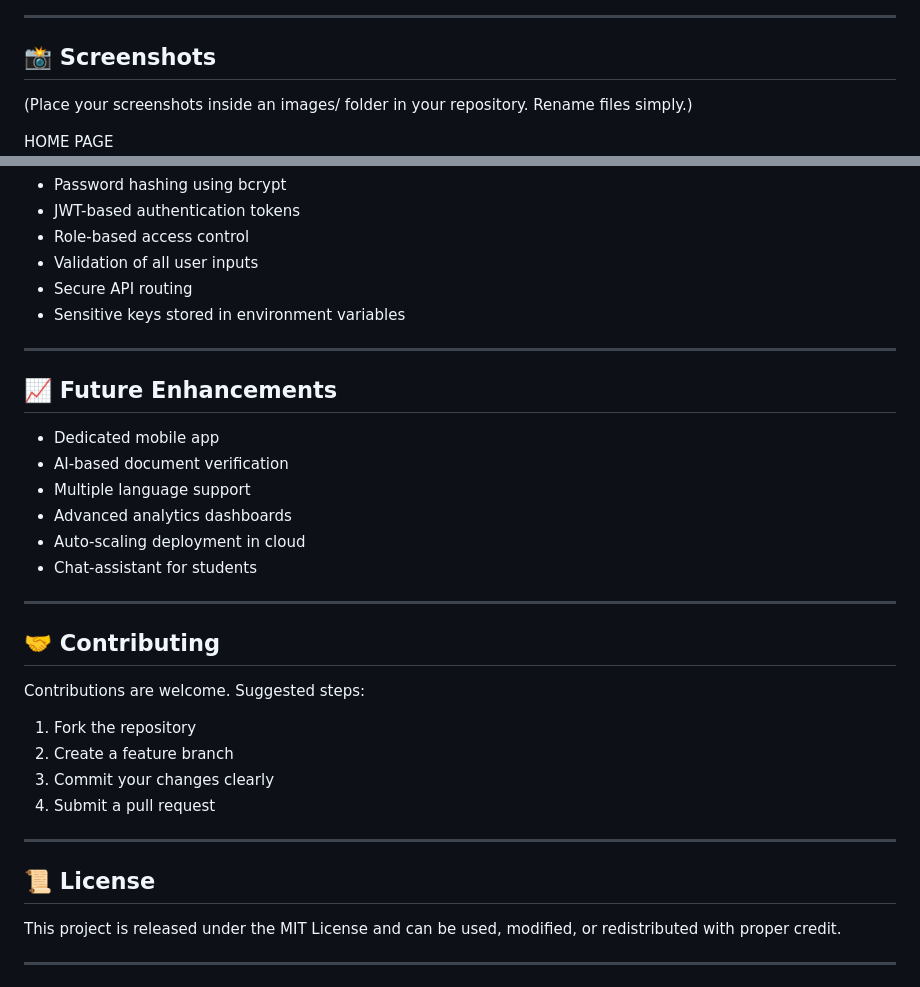
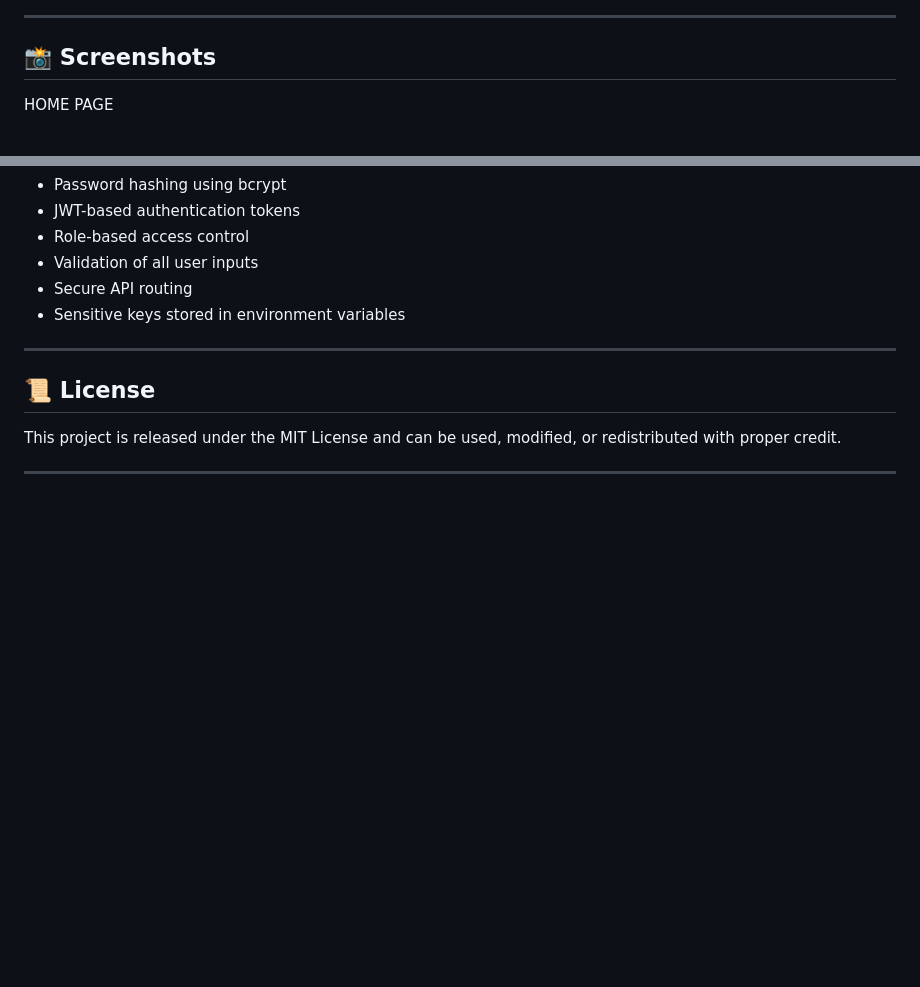
Before and after one commit to Racha2005/ScholarBridge-Scholarship-Management-Recommendation-System, a Markdown page: readme.md, 2 parts joined by grey strips. GitHub-like rendering; blank space fills up the shorter version.

```diff
--- a/readme.md
+++ b/readme.md
@@ -119,6 +130,4 @@ NOTIFICATIONS
 
 ## 📸 Screenshots
 
-(Place your screenshots inside an images/ folder in your repository. Rename files simply.)
-
 HOME PAGE
@@ -185,28 +209,6 @@ Deployment can later be done on Render, Railway, or any cloud service.
 
 -------------------------------------------------------------
 
-## 📈 Future Enhancements
-
-- Dedicated mobile app
-- AI-based document verification
-- Multiple language support
-- Advanced analytics dashboards
-- Auto-scaling deployment in cloud
-- Chat-assistant for students
-
--------------------------------------------------------------
-
-## 🤝 Contributing
-
-Contributions are welcome. Suggested steps:
-
-1. Fork the repository
-2. Create a feature branch
-3. Commit your changes clearly
-4. Submit a pull request
-
--------------------------------------------------------------
-
 ## 📜 License
 
 This project is released under the MIT License and can be used, modified, or redistributed with proper credit.
```
Also changed, not shown: other parts of readme.md (+40 -14 lines).
